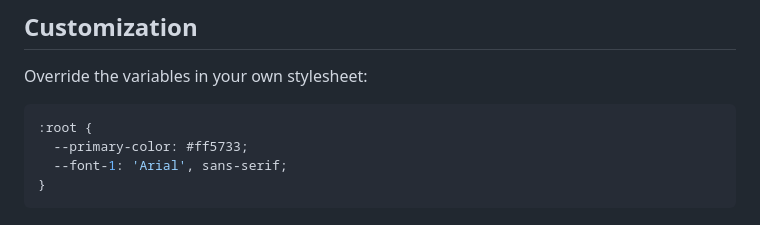
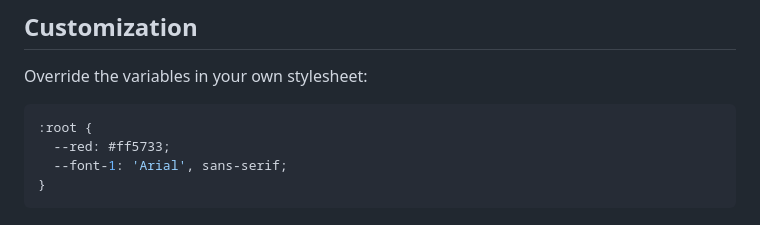
Before and after one commit to ze-castro/minimal-stylesheet, a Markdown page: readme.md, the part around the change. Rendered like a GitHub page.

Commit message:
docs: update color in readme

````diff
--- a/readme.md
+++ b/readme.md
@@ -176,7 +176,7 @@ Override the variables in your own stylesheet:
 
 ```css
 :root {
-  --primary-color: #ff5733;
+  --red: #ff5733;
   --font-1: 'Arial', sans-serif;
 }
 ```
````
